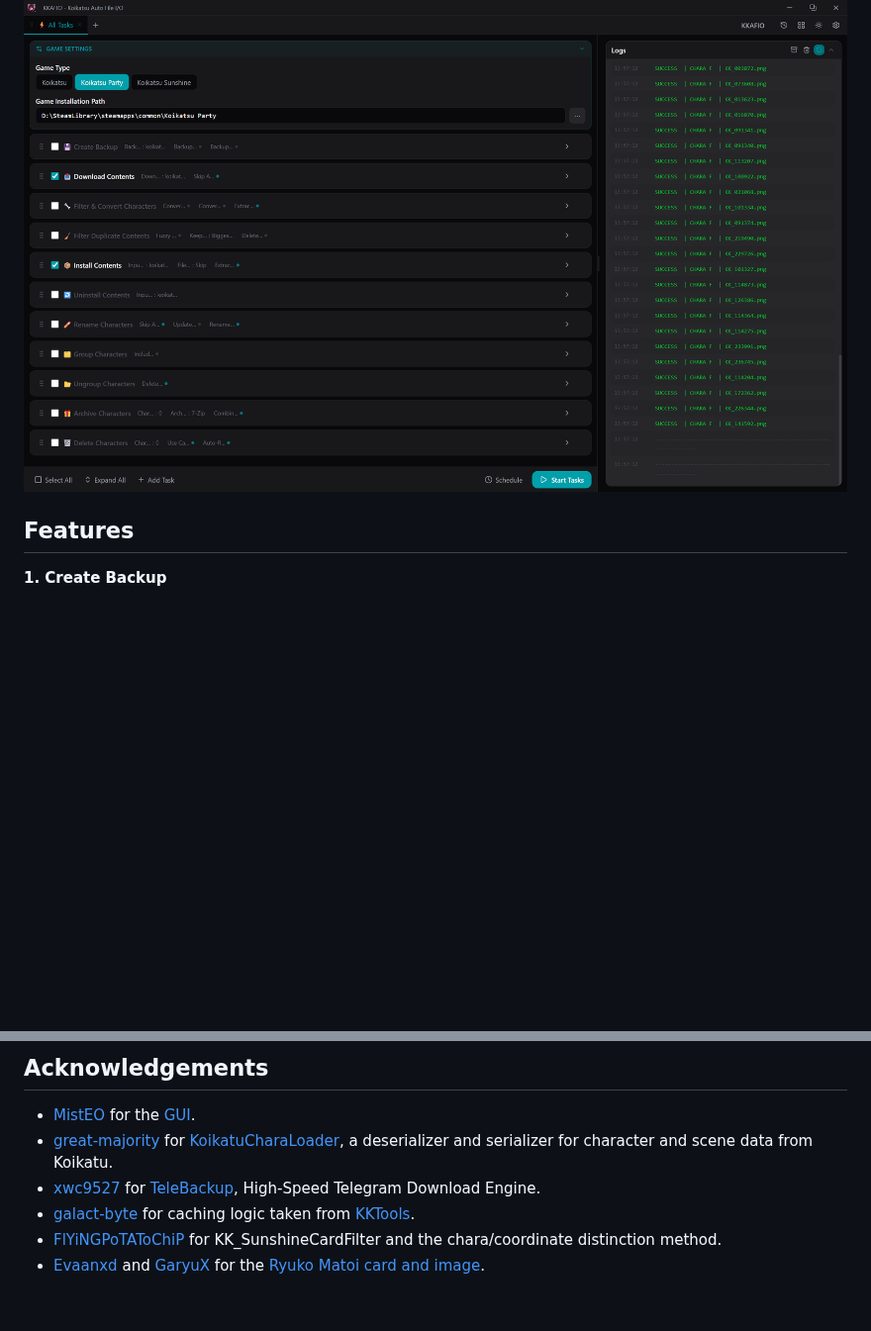
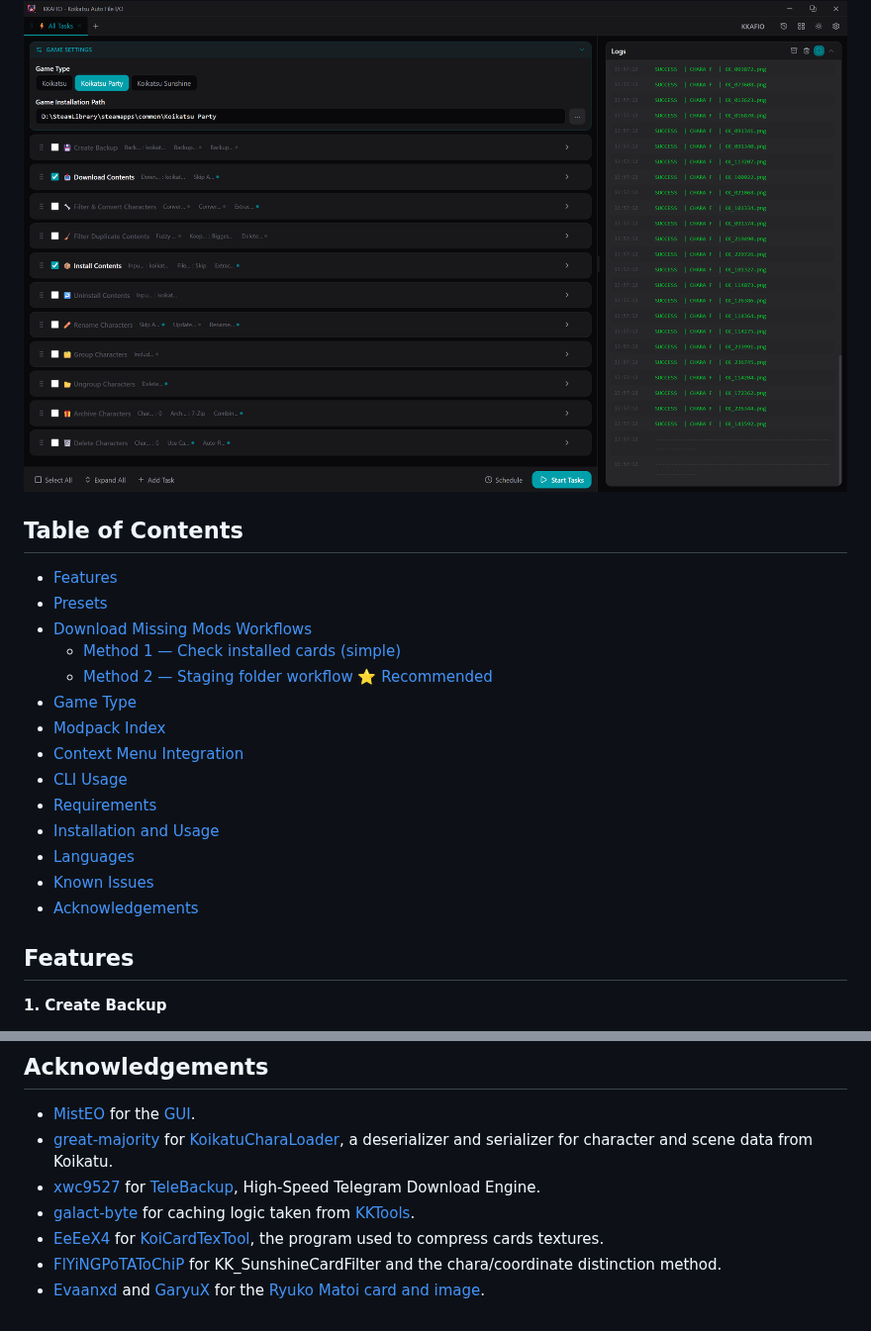
Before and after one commit to RedDeadDepresso/KKAFIO, a Markdown page: README.md, 2 parts joined by grey strips. Shown at 99% size. Rendered like a GitHub page; blank space fills up the shorter version.

Commit message:
chore: update readme

```diff
--- a/README.md
+++ b/README.md
@@ -1,6 +1,23 @@
 # KKAFIO: Koikatsu Auto File I/O
 
 <img width="1280" height="764" alt="KKAFIO preview" src="assets/preview.png" />
+
+## Table of Contents
+
+- [Features](#features)
+- [Presets](#presets)
+- [Download Missing Mods Workflows](#download-missing-mods-workflows)
+  - [Method 1 — Check installed cards (simple)](#method-1--check-installed-cards-simple)
+  - [Method 2 — Staging folder workflow ⭐ Recommended](#method-2--staging-folder-workflow--recommended)
+- [Game Type](#game-type)
+- [Modpack Index](#modpack-index)
+- [Context Menu Integration](#context-menu-integration)
+- [CLI Usage](#cli-usage)
+- [Requirements](#requirements)
+- [Installation and Usage](#installation-and-usage)
+- [Languages](#languages)
+- [Known Issues](#known-issues)
+- [Acknowledgements](#acknowledgements)
 
 ## Features
 
@@ -444,5 +483,6 @@ Everything else — CLI output, log files, and error messages — is English-onl
 - [great-majority](https://github.com/great-majority) for [KoikatuCharaLoader](https://github.com/great-majority/KoikatuCharaLoader), a deserializer and serializer for character and scene data from Koikatu.
 - [xwc9527](https://github.com/xwc9527/telebackup) for [TeleBackup](https://github.com/xwc9527/telebackup), High-Speed Telegram Download Engine.
 - [galact-byte](https://github.com/galact-byte) for caching logic taken from [KKTools](https://github.com/galact-byte/KKTools).
+- [EeEeX4](github.com/EeEeX4/koikatsu-card-texture-tool) for [KoiCardTexTool](github.com/EeEeX4/koikatsu-card-texture-tool), the program used to compress cards textures.
 - [FlYiNGPoTAToChiP](https://github.com/FlYiNGPoTAToChiP) for KK_SunshineCardFilter and the chara/coordinate distinction method.
 - [Evaanxd](https://www.patreon.com/user?u=3125561) and [GaryuX](https://www.patreon.com/GaryuX) for the [Ryuko Matoi card and image](https://www.pixiv.net/en/artworks/77738576).
```
Also changed, not shown: other parts of README.md (+22 -0 lines).
